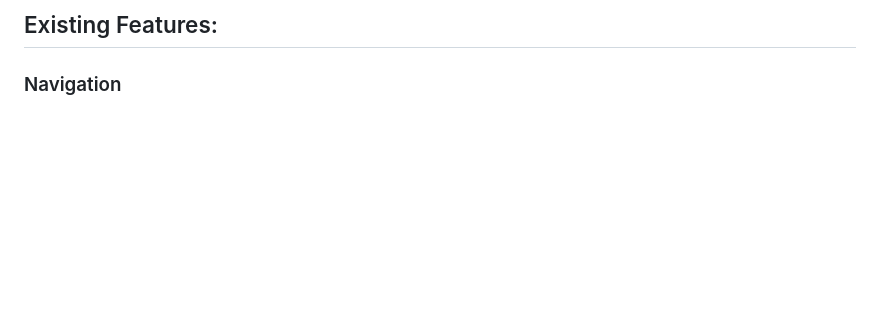
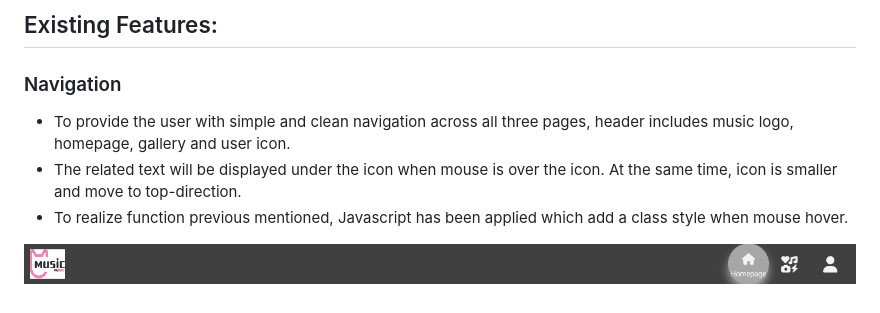
Before and after one commit to mabin9527/SLAM-DUNK-PP2, a Markdown page: README.md, the part around the change. GitHub-like rendering; pictures changed too: assets/images/readme/nav-bar.png (added); blank space fills up the shorter version.

Commit message:
Add nav-bar features to readme file

```diff
--- a/README.md
+++ b/README.md
@@ -63,3 +63,9 @@ For consistency the webpage was designed by importing Nato Sans font style that
 ## Existing Features:
 
 ### Navigation
+
+- To provide the user with simple and clean navigation across all three pages, header includes music logo, homepage, gallery and user icon.
+- The related text will be displayed under the icon when mouse is over the icon. At the same time, icon is smaller and move to top-direction.
+- To realize function previous mentioned, Javascript has been applied which add a class style when mouse hover.
+
+![Logo and navbar](assets/images/readme/nav-bar.png)
```
